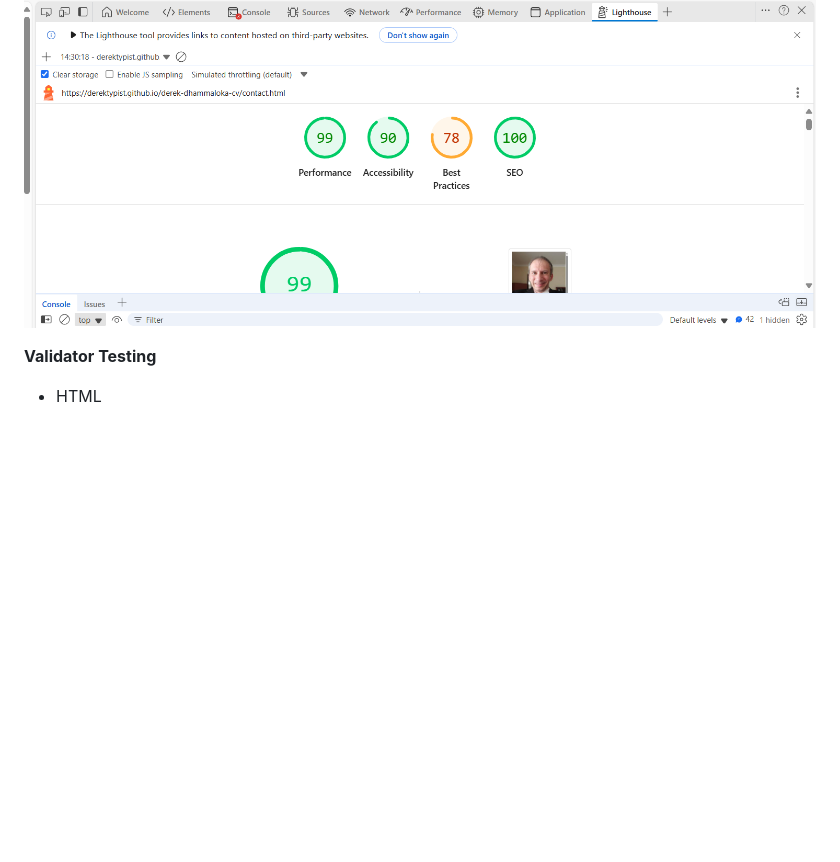
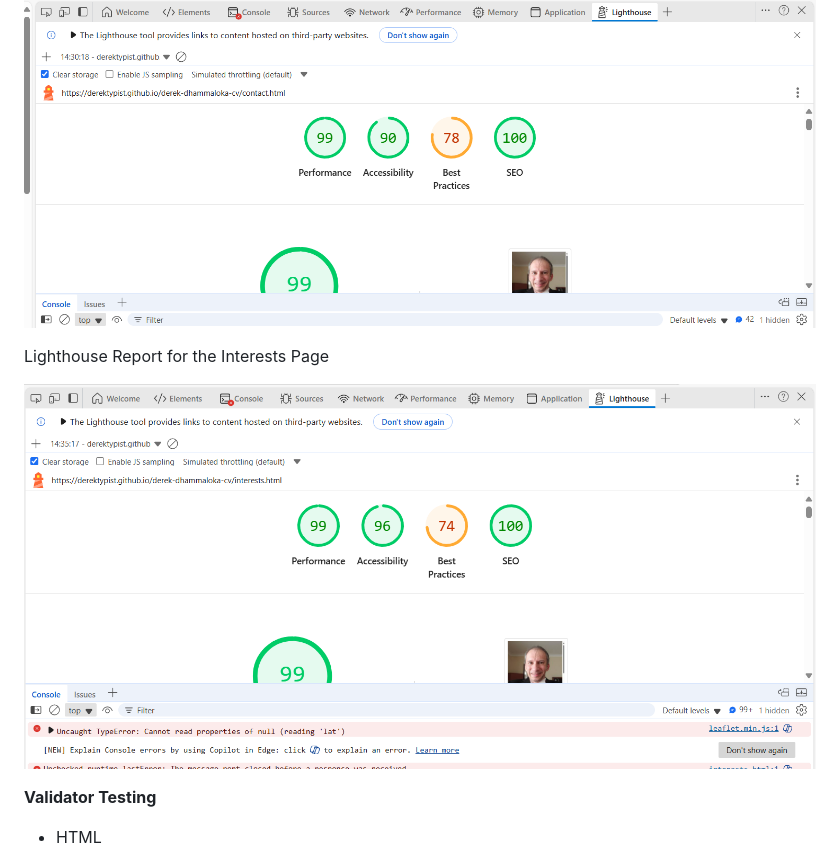
Before and after one commit to derektypist/derek-dhammaloka-cv, a Markdown page: README.md, the part around the change. Rendered like a GitHub page; blank space fills up the shorter version.

Commit message:
Added link to Lighthouse Report - Interests Page - README.md

```diff
--- a/README.md
+++ b/README.md
@@ -209,6 +209,10 @@ Lighthouse Report for the Contact Page
 
 ![Lighthouse Report for the Contact Page](assets/images/lighthousereport-contactpage.png)
 
+Lighthouse Report for the Interests Page
+
+![Lighthouse Report for the Interests Page](assets/images/lighthousereport-interestspage.png)
+
 **Validator Testing**
 
 - HTML
```
